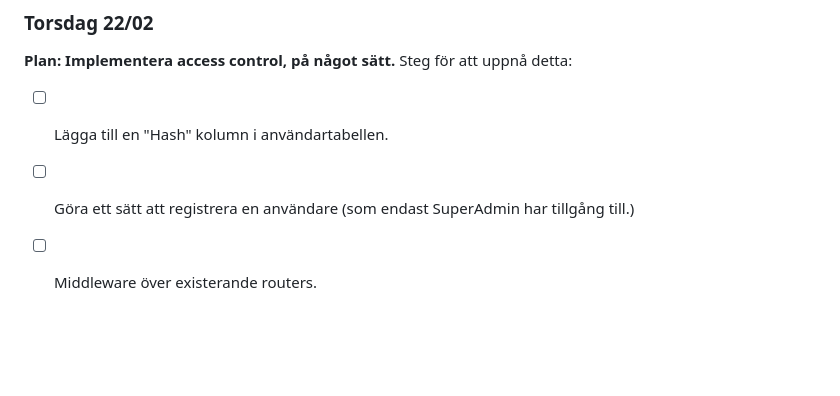
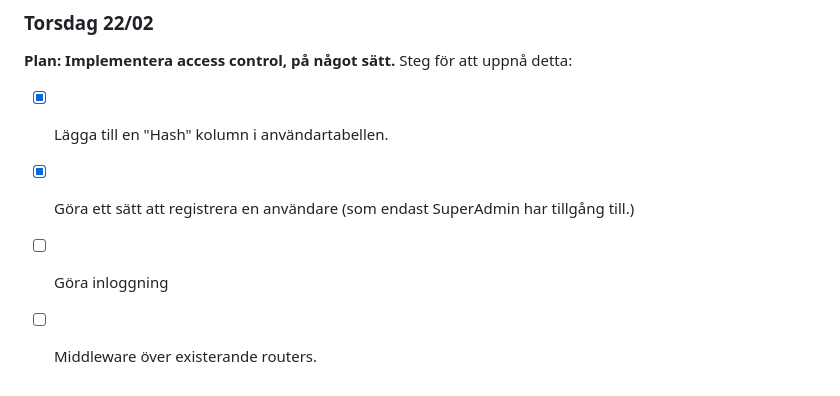
Before and after one commit to Bouduli/maintenance, a Markdown page: docs/log.md, the part around the change. Drawn GitHub-style; blank space fills up the shorter version.

Commit message:
docs: edited todays plam --- added box "create login route", and checked hash+register boxes.

```diff
--- a/docs/log.md
+++ b/docs/log.md
@@ -96,6 +96,7 @@ Också:
 ### Torsdag 22/02
 **Plan: Implementera access control, på något sätt.**
 Steg för att uppnå detta:
-- [ ] Lägga till en "Hash" kolumn i användartabellen.
-- [ ] Göra ett sätt att registrera en användare (som endast SuperAdmin har tillgång till.)
+- [x] Lägga till en "Hash" kolumn i användartabellen.
+- [x] Göra ett sätt att registrera en användare (som endast SuperAdmin har tillgång till.)
+- [ ] Göra inloggning
 - [ ] Middleware över existerande routers.
```
